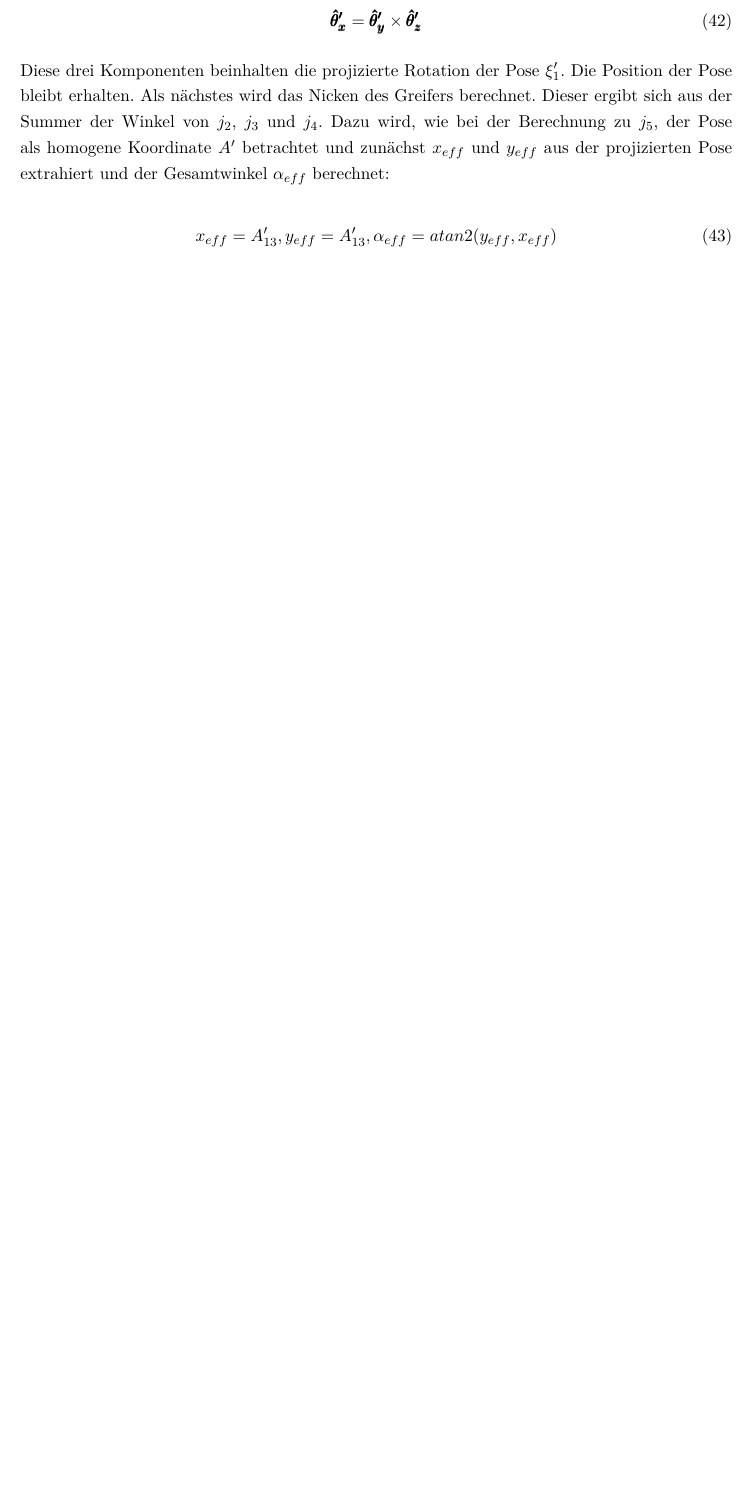
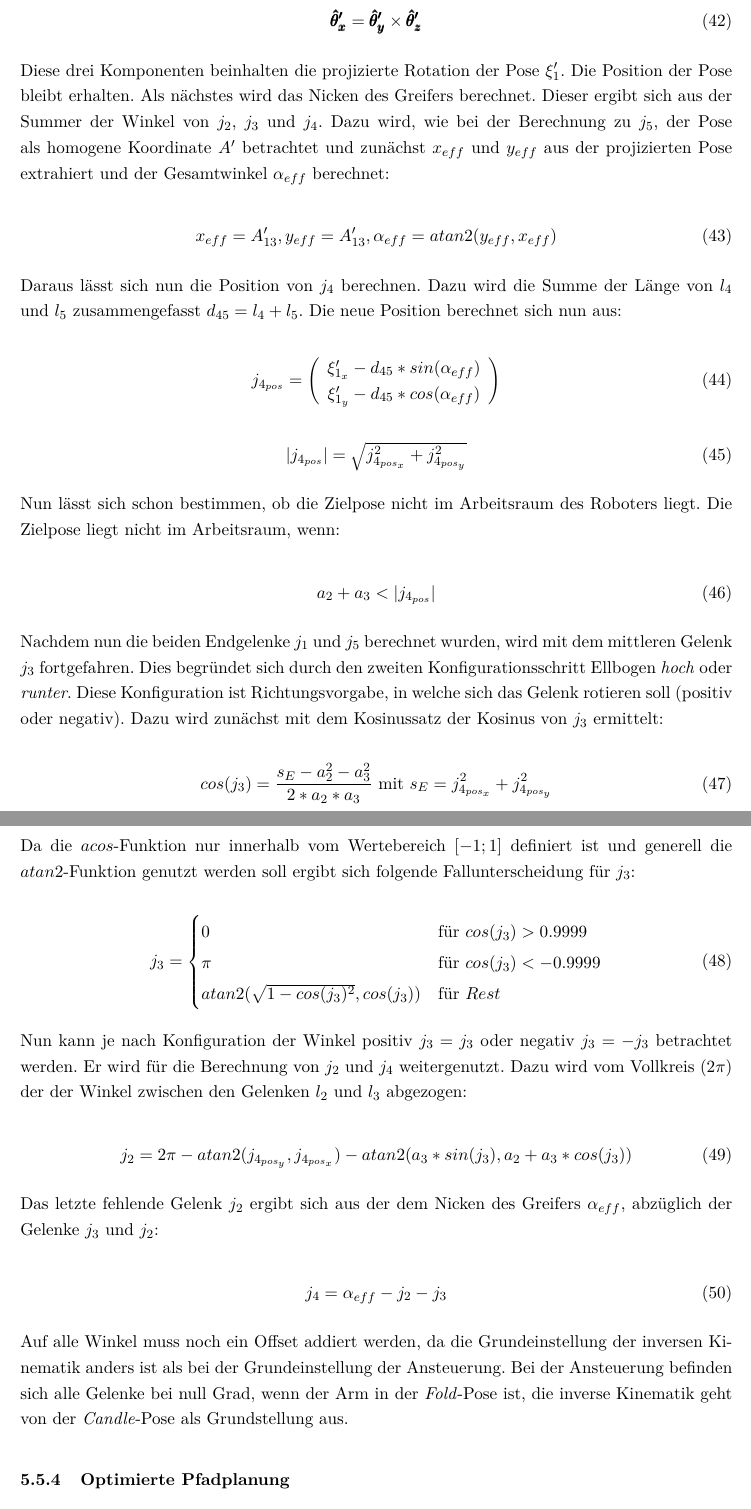
Before and after one commit to Reilif/mscrr, a LaTeX paper (abschlussarbeit.tex, which reads tex/entwicklung.tex): part of page 73 of 84 before the commit and two parts of pages 73 and 74 of 85 after it, the two joined at a grey line, cut so that both start at the same text, the shorter picture padded with empty space. Compiled offline with pdfLaTeX.

Commit message:
Tolles We

```diff
--- a/tex/entwicklung.tex
+++ b/tex/entwicklung.tex
@@ -676,3 +676,64 @@ Diese drei Komponenten beinhalten die projizierte Rotation der Pose $\xi_1'$. Di
 x_{eff} = A'_{13}, y_{eff} = A'_{13}, \alpha_{eff} = atan2(y_{eff}, x_{eff})
 \label{eq:28}
 \end{equation}
+
+Daraus lässt sich nun die Position von $j_4$ berechnen. Dazu wird die Summe der Länge von $l_4$ und $l_5$ zusammengefasst $d_{45} = l_4 + l_5$. Die neue Position berechnet sich nun aus:
+
+\begin{equation}
+j_{4_{pos}} =
+\left(\begin{array}{c}
+\xi_{1_x}' - d_{45} * sin(\alpha_{eff})\\
+\xi_{1_y}' - d_{45} * cos(\alpha_{eff})
+\end{array}\right)
+\label{eq:29}
+\end{equation}
+
+\begin{equation}
+|j_{4_{pos}}| = \sqrt{j_{4_{pos_x}}^2 + j_{4_{pos_y}}^2}
+\label{eq:31}
+\end{equation}
+
+Nun lässt sich schon bestimmen, ob die Zielpose nicht im Arbeitsraum des Roboters liegt. Die Zielpose liegt nicht im Arbeitsraum, wenn:
+
+\begin{equation}
+a_2 + a_3 < |j_{4_{pos}}|
+\label{eq:30}
+\end{equation}
+
+Nachdem nun die beiden Endgelenke $j_1$ und $j_5$ berechnet wurden, wird mit dem mittleren Gelenk $j_3$ fortgefahren. Dies begründet sich durch den zweiten Konfigurationsschritt Ellbogen \textit{hoch} oder \textit{runter}. Diese Konfiguration ist Richtungsvorgabe, in welche sich das Gelenk rotieren soll (positiv oder negativ). Dazu wird zunächst mit dem Kosinussatz der Kosinus von $j_3$ ermittelt:
+
+\begin{equation}
+cos(j_3) = \dfrac{s_E - a_2^2 - a_3^2}{2 * a_2 * a_3} \text{ mit } s_E = j_{4_{pos_x}}^2 + j_{4_{pos_y}}^2
+\label{eq:32}
+\end{equation}
+
+Da die $acos$-Funktion nur innerhalb vom Wertebereich $[-1;1]$ definiert ist und generell die $atan2$-Funktion genutzt werden soll ergibt sich folgende Fallunterscheidung für $j_3$:
+
+\begin{equation}
+j_3 =
+\begin{cases}
+0  & \text{f"ur } cos(j_3) \textgreater 0.9999 \\
+\pi & \text{f"ur } cos(j_3) \textless -0.9999 \\
+atan2(\sqrt{1 - cos(j_3)^2}, cos(j_3))  & \text{f"ur } Rest
+\end{cases}
+\label{eq:33}
+\end{equation}
+
+Nun kann je nach Konfiguration der Winkel positiv $j_3 = j_3$ oder negativ $j_3 = -j_3$ betrachtet werden. Er wird für die Berechnung von $j_2$ und $j_4$ weitergenutzt. Dazu wird vom Vollkreis ($2\pi$) der der Winkel zwischen den Gelenken $l_2$ und $l_3$ abgezogen:
+
+\begin{equation}
+j_2 = 2\pi - atan2(j_{4_{pos_y}}, j_{4_{pos_x}}) - atan2(a_3 * sin(j_3), a_2 + a_3 * cos(j_3))
+\label{eq:34}
+\end{equation}
+
+Das letzte fehlende Gelenk $j_2$ ergibt sich aus der dem Nicken des Greifers $\alpha_{eff}$, abzüglich der Gelenke $j_3$ und $j_2$:
+
+\begin{equation}
+j_4 =  \alpha_{eff} - j_2 - j_3
+\label{eq:345}
+\end{equation}
+
+Auf alle Winkel muss noch ein Offset addiert werden, da die Grundeinstellung der inversen Kinematik anders ist als bei der Grundeinstellung der Ansteuerung. Bei der Ansteuerung befinden sich alle Gelenke bei null Grad, wenn der Arm in der \textit{Fold}-Pose ist, die inverse Kinematik geht von der \textit{Candle}-Pose als Grundstellung aus.
+
+\subsubsection{Optimierte Pfadplanung}
+Neben der inversen Kinematik ist auch die Pfadplanung wichtig. Da die inverse Kinematik maximal vier mögliche Konfigurationen
```
Also changed, not shown: 4 other files.
